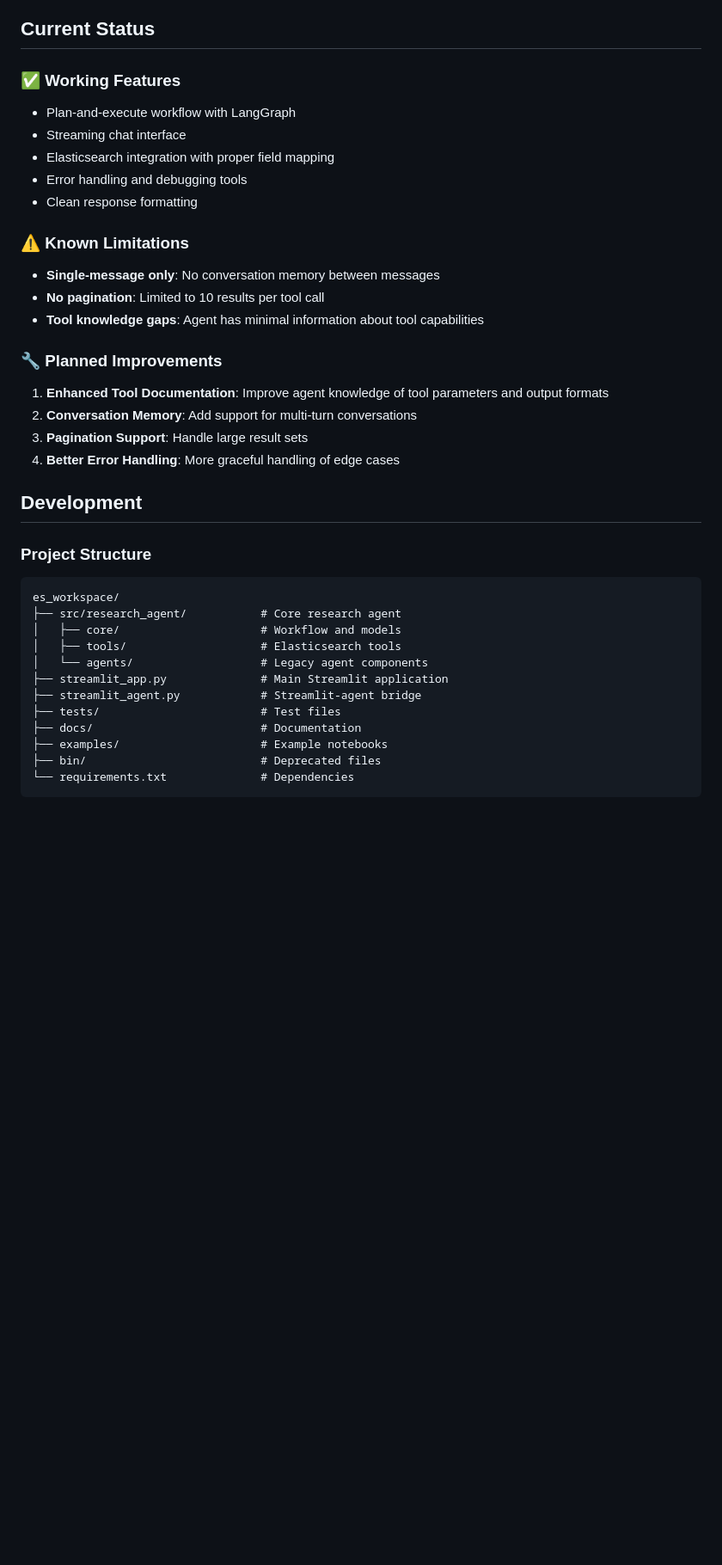
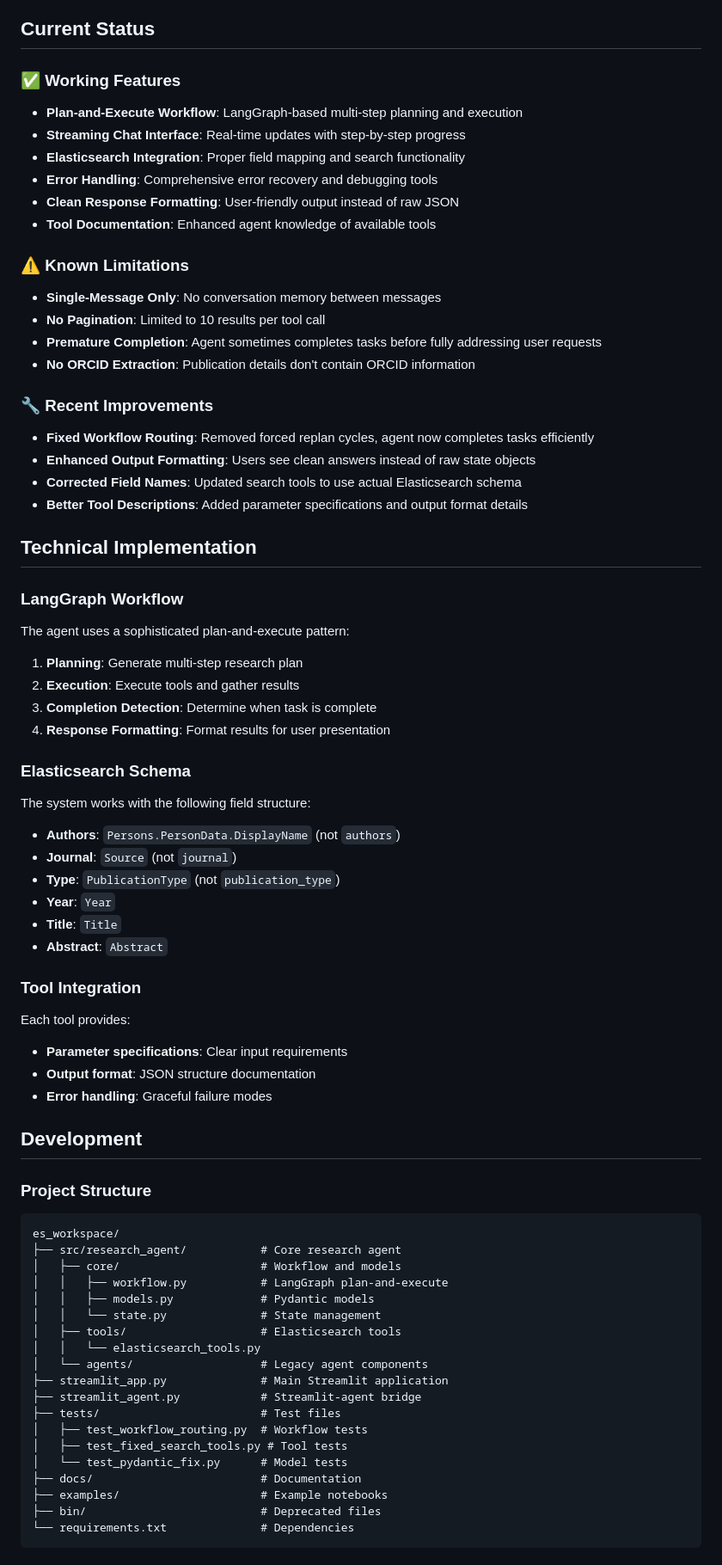
Before and after one commit to Kiratchi/research-database, a Markdown page: README.md, the part around the change printed below. Shown: that part at 86% size. Rendered like a GitHub page; blank space fills up the shorter version.

Commit message:
Update README with comprehensive documentation and current status

```diff
--- a/README.md
+++ b/README.md
@@ -105,23 +105,53 @@ Try these example queries to test the agent:
 
 ## Current Status
 
-### ✅ Working Features
-- Plan-and-execute workflow with LangGraph
-- Streaming chat interface
-- Elasticsearch integration with proper field mapping
-- Error handling and debugging tools
-- Clean response formatting
+### ✅ **Working Features**
+- **Plan-and-Execute Workflow**: LangGraph-based multi-step planning and execution
+- **Streaming Chat Interface**: Real-time updates with step-by-step progress
+- **Elasticsearch Integration**: Proper field mapping and search functionality
+- **Error Handling**: Comprehensive error recovery and debugging tools
+- **Clean Response Formatting**: User-friendly output instead of raw JSON
+- **Tool Documentation**: Enhanced agent knowledge of available tools
 
-### ⚠️ Known Limitations
-- **Single-message only**: No conversation memory between messages
-- **No pagination**: Limited to 10 results per tool call
-- **Tool knowledge gaps**: Agent has minimal information about tool capabilities
+### ⚠️ **Known Limitations**
+- **Single-Message Only**: No conversation memory between messages
+- **No Pagination**: Limited to 10 results per tool call
+- **Premature Completion**: Agent sometimes completes tasks before fully addressing user requests
+- **No ORCID Extraction**: Publication details don't contain ORCID information
 
-### 🔧 Planned Improvements
-1. **Enhanced Tool Documentation**: Improve agent knowledge of tool parameters and output formats
-2. **Conversation Memory**: Add support for multi-turn conversations
-3. **Pagination Support**: Handle large result sets
-4. **Better Error Handling**: More graceful handling of edge cases
+### 🔧 **Recent Improvements**
+- **Fixed Workflow Routing**: Removed forced replan cycles, agent now completes tasks efficiently
+- **Enhanced Output Formatting**: Users see clean answers instead of raw state objects
+- **Corrected Field Names**: Updated search tools to use actual Elasticsearch schema
+- **Better Tool Descriptions**: Added parameter specifications and output format details
+
+## Technical Implementation
+
+### LangGraph Workflow
+
+The agent uses a sophisticated plan-and-execute pattern:
+
+1. **Planning**: Generate multi-step research plan
+2. **Execution**: Execute tools and gather results
+3. **Completion Detection**: Determine when task is complete
+4. **Response Formatting**: Format results for user presentation
+
+### Elasticsearch Schema
+
+The system works with the following field structure:
+- **Authors**: `Persons.PersonData.DisplayName` (not `authors`)
+- **Journal**: `Source` (not `journal`)
+- **Type**: `PublicationType` (not `publication_type`)
+- **Year**: `Year`
+- **Title**: `Title`
+- **Abstract**: `Abstract`
+
+### Tool Integration
+
+Each tool provides:
+- **Parameter specifications**: Clear input requirements
+- **Output format**: JSON structure documentation
+- **Error handling**: Graceful failure modes
 
 ## Development
 
@@ -130,11 +160,18 @@ Try these example queries to test the agent:
 es_workspace/
 ├── src/research_agent/           # Core research agent
 │   ├── core/                     # Workflow and models
+│   │   ├── workflow.py           # LangGraph plan-and-execute
+│   │   ├── models.py             # Pydantic models
+│   │   └── state.py              # State management
 │   ├── tools/                    # Elasticsearch tools
+│   │   └── elasticsearch_tools.py
 │   └── agents/                   # Legacy agent components
 ├── streamlit_app.py              # Main Streamlit application
 ├── streamlit_agent.py            # Streamlit-agent bridge
 ├── tests/                        # Test files
+│   ├── test_workflow_routing.py  # Workflow tests
+│   ├── test_fixed_search_tools.py # Tool tests
+│   └── test_pydantic_fix.py      # Model tests
 ├── docs/                         # Documentation
 ├── examples/                     # Example notebooks
 ├── bin/                          # Deprecated files
```
Also changed, not shown: other parts of README.md (+50 -24 lines).
